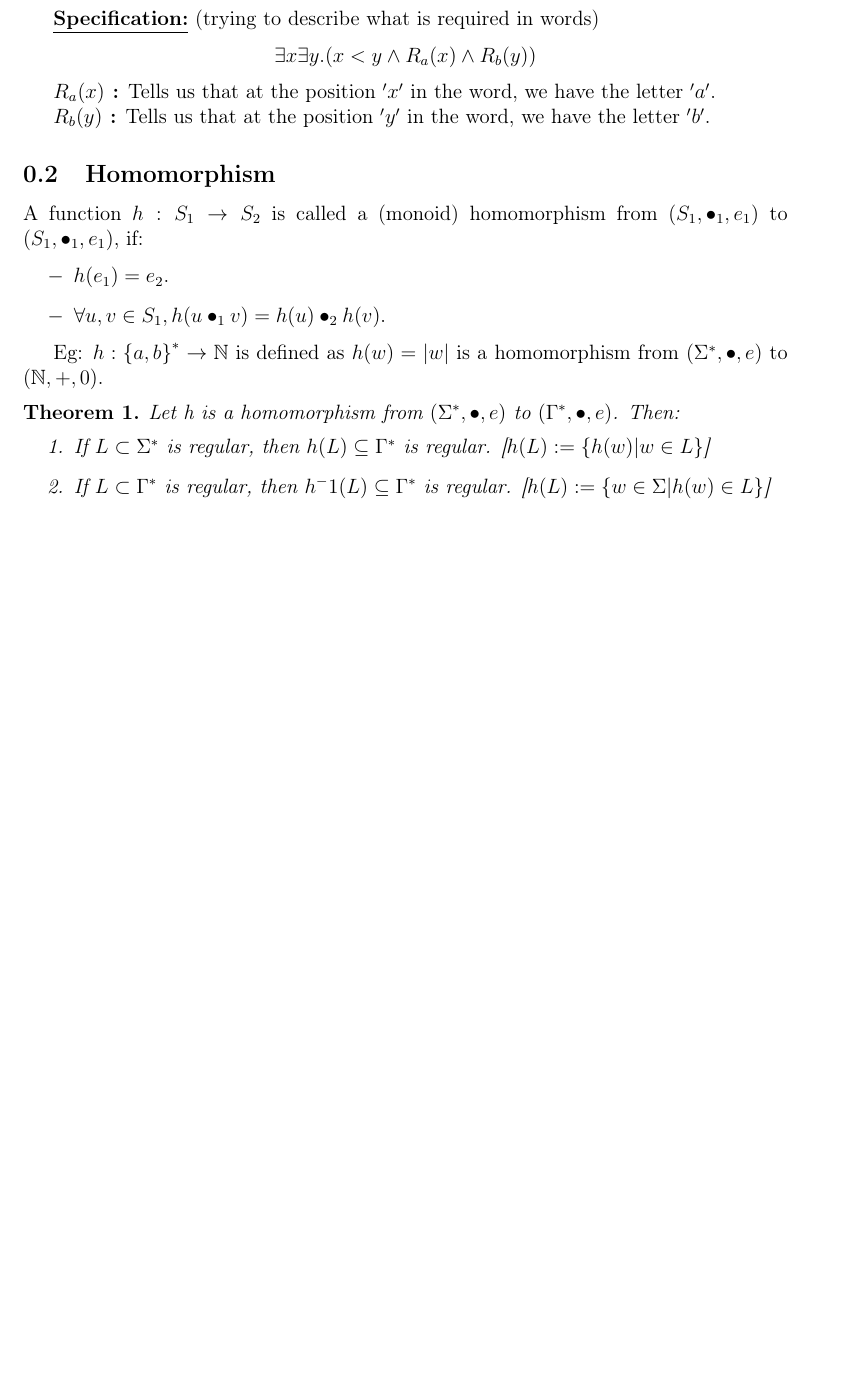
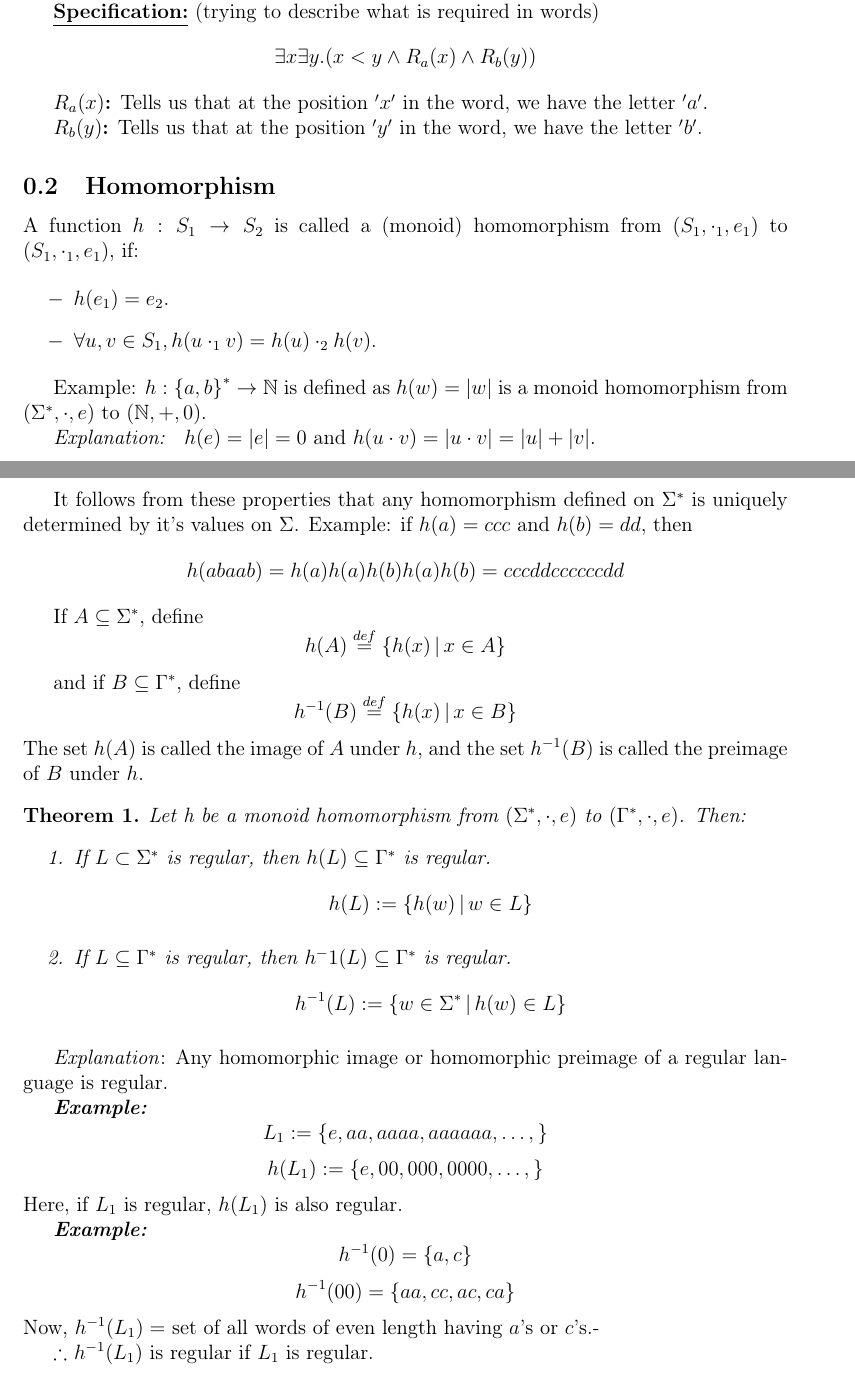
Before and after one commit to git-pi-e/ToC-Scribe-A, a LaTeX document (L8/L8.tex): part of the page before the commit and two parts of pages 1 and 2 of 2 after it, the two joined at a grey line, cut so that both start at the same text, the shorter picture padded with empty space. Compiled offline with pdfLaTeX.

Commit message:
feat(L8): complete L8 scribe

```diff
--- a/L8/L8.tex
+++ b/L8/L8.tex
@@ -76,29 +89,47 @@ Eg: $ (\{e,a\}, \bullet, e)$ is \emph{NOT} a monoid.
 
 
 \subsection{Homomorphism}
-A function $ h : S_1 \rightarrow S_2 $ is called a (monoid) homomorphism from $ (S_1, \bullet_1, e_1) $ to $ (S_1, \bullet_1, e_1) $, if:
+A function $ h : S_1 \rightarrow S_2 $ is called a (monoid) homomorphism from $ (S_1, \cdot_1, e_1) $ to $ (S_1, \cdot_1, e_1) $, if:
 
 \begin{itemize}
    \item[$ - $] $ h(e_1) = e_2$.
-   \item[$ - $] $ \forall u,v \in S_1, h(u \bullet_1  v) = h(u) \bullet_2 h(v) $.
+   \item[$ - $] $ \forall u,v \in S_1, h(u \cdot_1  v) = h(u) \cdot_2 h(v) $.
 \end{itemize}
 
-Eg: $ h : \{a,b{\}}^* \rightarrow \mathbb{N} $ is defined as $ h(w) = |w| $ is a homomorphism from $ (\Sigma^*, \bullet, e) $\ to $(\mathbb{N}, +, 0) $.
+Example: $ h : \{a,b{\}}^* \rightarrow \mathbb{N} $ is defined as $ h(w) = |w| $ is a monoid homomorphism from $ (\Sigma^*, \cdot, e) $\ to $(\mathbb{N}, +, 0) $.
+
+\emph{Explanation: } $ h(e) = |e| = 0 $ and $ h(u \cdot v) = |u \cdot v| = |u| + |v| $.
+
+
+It follows from these properties that any homomorphism defined on $\Sigma^*$ is uniquely determined by it's values on $\Sigma$.
+Example: if $h(a) = ccc $ and $ h(b) = dd $, then \[ h(abaab) = h(a)h(a)h(b)h(a)h(b) = cccddccccccdd \]
+
+If $A\subseteq\Sigma^*$, define \[ h(A) \stackrel{def}{=} \{h(x) \,|\, x \in A\}\]
+
+and if $ B\subseteq\Gamma^*$, define \[ h^{-1}(B) \stackrel{def}{=} \{h(x) \,|\, x \in B\} \]
+The set $h(A)$ is called the image of $A$ under $h$, and the set $h^{-1}(B)$ is called the preimage of $B$ under $h$.
 
 
 \begin{theorem}
-   Let h is a homomorphism from $ (\Sigma^*, \bullet, e) $ to $ (\Gamma^*, \bullet, e) $. Then:
+   Let h be a monoid homomorphism from $ (\Sigma^*, \cdot, e) $ to $ (\Gamma^*, \cdot, e) $. Then:
    \begin{enumerate}
-      \item If $ L \subset \Sigma^* $ is regular, then $ h(L) \subseteq \Gamma^* $ is regular. [$ h(L) := \{ h(w) | w \in L \}$]
-      \item If $ L \subset \Gamma^* $ is regular, then $ h^-1(L) \subseteq \Gamma^* $ is regular. [$ h(L) := \{ w \in \Sigma  | h(w)\in L \}$]
+      \item If $ L \subset \Sigma^* $ is regular, then $ h(L) \subseteq \Gamma^* $ is regular. \[ h(L) := \{ h(w) \, | \, w \in L \}\]
+      \item If $ L \subseteq \Gamma^* $ is regular, then $ h^-1(L) \subseteq \Gamma^* $ is regular. \[ h^{-1}(L) := \{ w \in \Sigma^* \, | \, h(w)\in L \}\]
    \end{enumerate}
 
 \end{theorem}
 
+\emph{Explanation}: Any homomorphic image or homomorphic preimage of a regular language is regular.
 
 
+\emph{\textbf{Example:}} \[ L_1 := \{e,aa,aaaa,aaaaaa,\dots,\} \]
+\[h(L_1) := \{e,00,000,0000,\dots,\}\]
+Here, if $L_1$ is regular, $h(L_1)$ is also regular.
 
+\emph{\textbf{Example:}} \[ h^{-1}(0) = \{a,c\} \] \[\space h^{-1}(00) = \{aa,cc,ac,ca\}\]
+Now, $h^{-1}(L_1) =$ set of all words of even length having $a$'s or $ c$'s.-
 
+$\therefore$ $h^{-1}(L_1)$ is regular if $L_1$ is regular.
 
 
 \end{document}
```
Also changed, not shown: L8/L8.pdf, L8/L8.tex (33 more changed lines).
